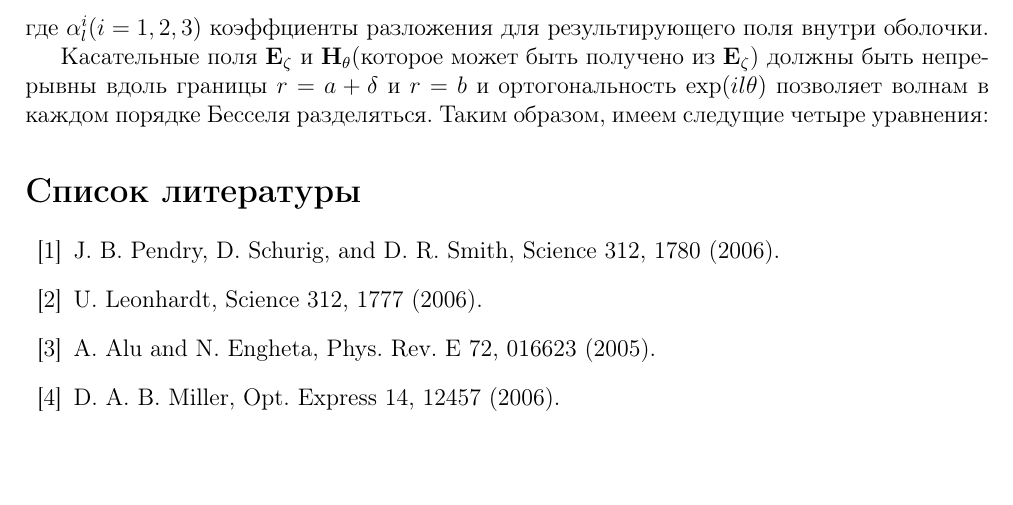
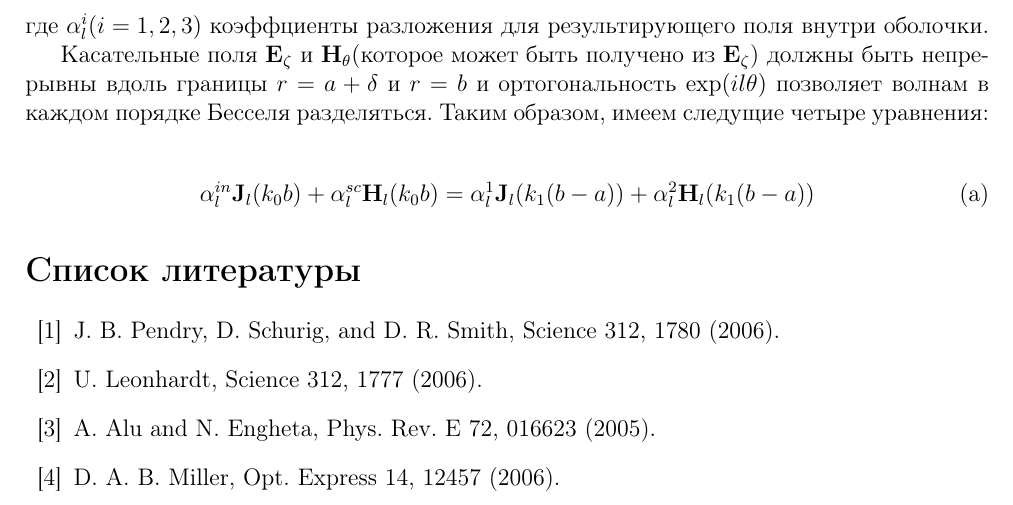
Before and after one commit to Larkina/Alex, a LaTeX paper (Ideal/article.tex): part of page 3 of 4, cut so that both start at the same text, the shorter picture padded with empty space. Compiled offline with pdfLaTeX.

Commit message:
add text

```diff
--- a/Ideal/article.tex
+++ b/Ideal/article.tex
@@ -162,7 +162,10 @@ $\exp(il\theta)$. Поэтому существует простое множе
 должны быть непрерывны вдоль границы $r=a+\delta$ и $r=b$ и ортогональность $\exp(il\theta)$ позволяет волнам
 в каждом порядке Бесселя разделяться. Таким образом, имеем следущие четыре уравнения:
 
-
+\begin{align}
+	& \alpha_l^{in} \mathbf{J}_l(k_0 b) + \alpha_l^{sc} \mathbf{H}_l(k_0 b) =
+	\alpha_l^1 \mathbf{J}_l(k_1(b-a)) + \alpha_l^2 \mathbf{H}_l(k_1(b-a)) \tag{\value{equation} a}\label{e11a}
+\end{align}
 
 \begin{thebibliography}{99}
 \bibitem{1}J. B. Pendry, D. Schurig, and D. R. Smith, Science 312, 1780 (2006).
```
Also changed, not shown: Ideal/article.pdf, Ideal/article.tex (2 more changed lines).
